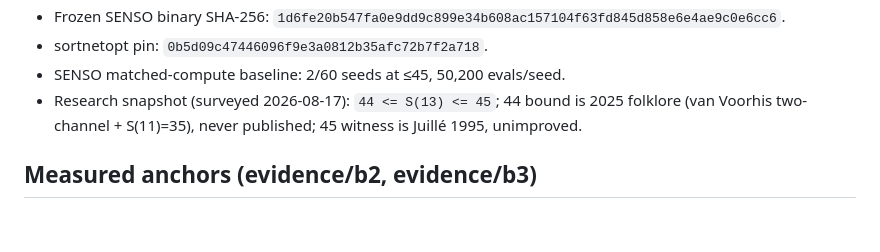
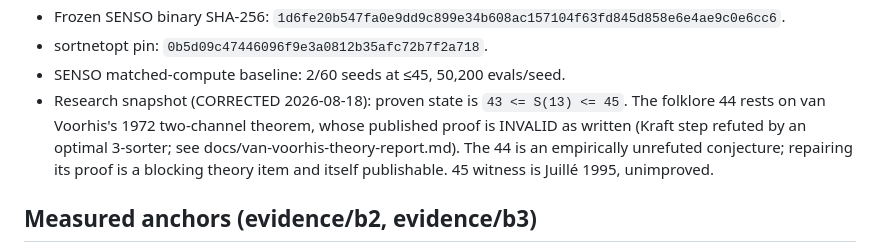
Before and after one commit to Yugendren/sorting-network-s13, a Markdown page: GOAL_STATE.md, the part around the change. Rendered like a GitHub page; blank space fills up the shorter version.

Commit message:
docs: correct research snapshot — proven floor is 43; the 44 is conjecture
Co-Authored-By: Claude Fable 5 <noreply@anthropic.com>

```diff
--- a/GOAL_STATE.md
+++ b/GOAL_STATE.md
@@ -31,9 +31,13 @@ Keep this file below 120 lines. Replace stale facts; do not append a diary.
   `1d6fe20b547fa0e9dd9c899e34b608ac157104f63fd845d858e6e4ae9c0e6cc6`.
 - sortnetopt pin: `0b5d09c47446096f9e3a0812b35afc72b7f2a718`.
 - SENSO matched-compute baseline: 2/60 seeds at ≤45, 50,200 evals/seed.
-- Research snapshot (surveyed 2026-08-17): `44 <= S(13) <= 45`; 44 bound
-  is 2025 folklore (van Voorhis two-channel + S(11)=35), never published;
-  45 witness is Juillé 1995, unimproved.
+- Research snapshot (CORRECTED 2026-08-18): proven state is
+  `43 <= S(13) <= 45`. The folklore 44 rests on van Voorhis's 1972
+  two-channel theorem, whose published proof is INVALID as written
+  (Kraft step refuted by an optimal 3-sorter; see
+  docs/van-voorhis-theory-report.md). The 44 is an empirically
+  unrefuted conjecture; repairing its proof is a blocking theory item
+  and itself publishable. 45 witness is Juillé 1995, unimproved.
 
 ## Measured anchors (evidence/b2, evidence/b3)
 
```
